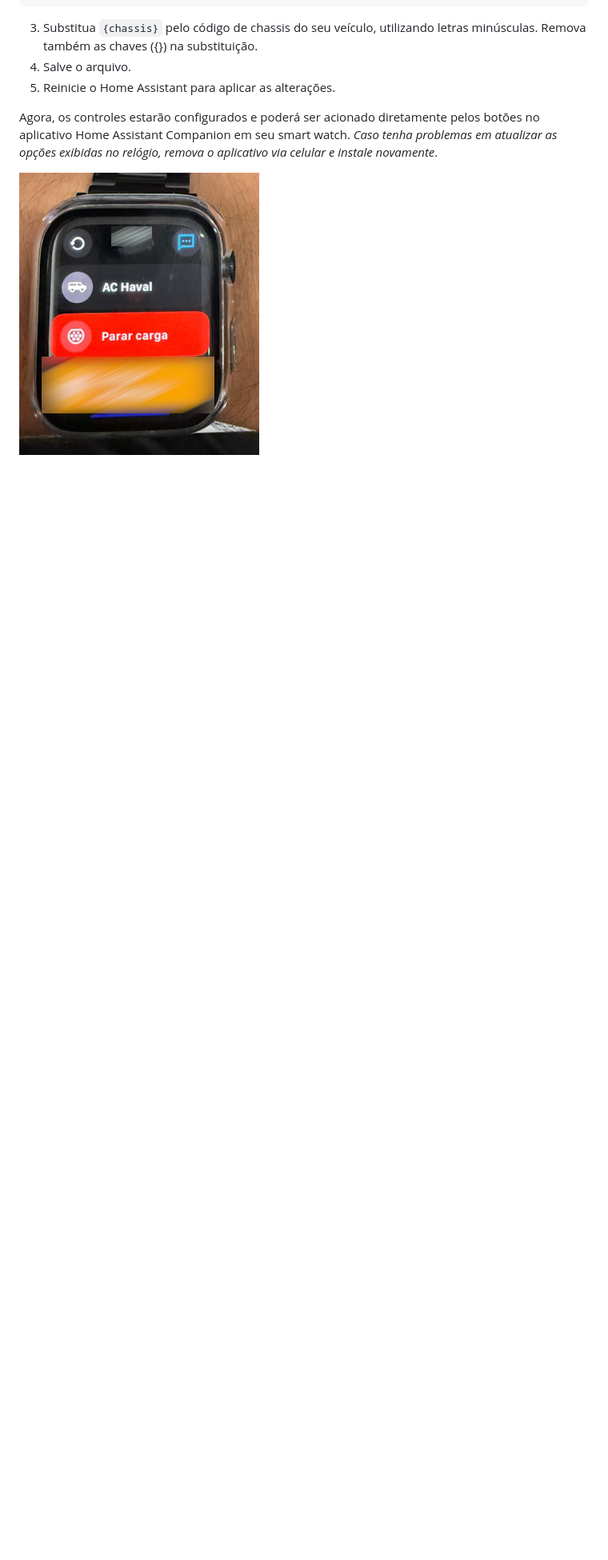
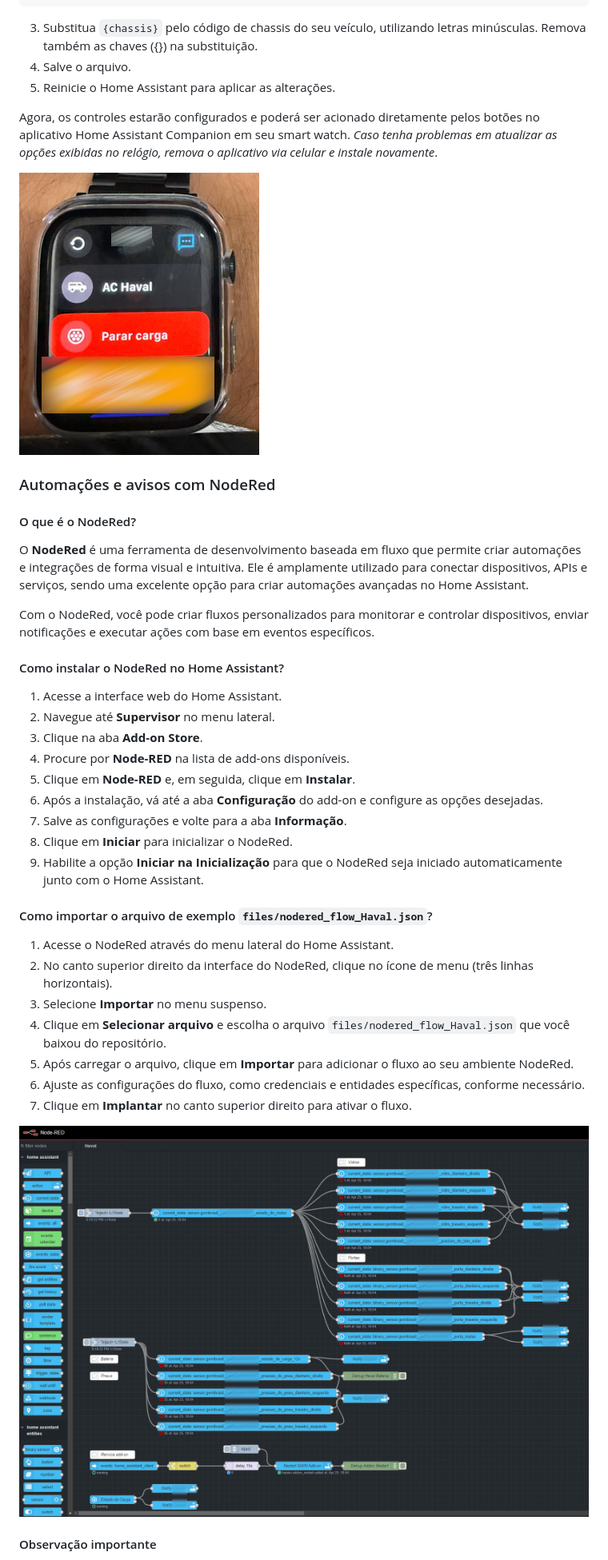
Before and after one commit to havaleiros/hassio-haval-h6-to-mqtt, a Markdown page: haval-h6-mqtt/README.md, the part around one of its changes. Shown at 80% size. Drawn GitHub-style; pictures changed too: haval-h6-mqtt/images/Node-RED_Example.png (added); blank space fills up the shorter version.

Commit message:
Add Node-RED automation examples and installation instructions to README

```diff
--- a/haval-h6-mqtt/README.md
+++ b/haval-h6-mqtt/README.md
@@ -328,3 +328,37 @@ Agora, os controles estarão configurados e poderá ser acionado diretamente pel
 
 ![Botão no Apple Watch](https://raw.githubusercontent.com/havaleiros/hassio-haval-h6-to-mqtt/main/haval-h6-mqtt/images/HA_Companion_watchOS.png)
 
+### Automações e avisos com NodeRed
+
+#### O que é o NodeRed?
+
+O **NodeRed** é uma ferramenta de desenvolvimento baseada em fluxo que permite criar automações e integrações de forma visual e intuitiva. Ele é amplamente utilizado para conectar dispositivos, APIs e serviços, sendo uma excelente opção para criar automações avançadas no Home Assistant.
+
+Com o NodeRed, você pode criar fluxos personalizados para monitorar e controlar dispositivos, enviar notificações e executar ações com base em eventos específicos.
+
+#### Como instalar o NodeRed no Home Assistant?
+
+1. Acesse a interface web do Home Assistant.
+2. Navegue até **Supervisor** no menu lateral.
+3. Clique na aba **Add-on Store**.
+4. Procure por **Node-RED** na lista de add-ons disponíveis.
+5. Clique em **Node-RED** e, em seguida, clique em **Instalar**.
+6. Após a instalação, vá até a aba **Configuração** do add-on e configure as opções desejadas.
+7. Salve as configurações e volte para a aba **Informação**.
+8. Clique em **Iniciar** para inicializar o NodeRed.
+9. Habilite a opção **Iniciar na Inicialização** para que o NodeRed seja iniciado automaticamente junto com o Home Assistant.
+
+#### Como importar o arquivo de exemplo `files/nodered_flow_Haval.json`?
+
+1. Acesse o NodeRed através do menu lateral do Home Assistant.
+2. No canto superior direito da interface do NodeRed, clique no ícone de menu (três linhas horizontais).
+3. Selecione **Importar** no menu suspenso.
+4. Clique em **Selecionar arquivo** e escolha o arquivo `files/nodered_flow_Haval.json` que você baixou do repositório.
+5. Após carregar o arquivo, clique em **Importar** para adicionar o fluxo ao seu ambiente NodeRed.
+6. Ajuste as configurações do fluxo, como credenciais e entidades específicas, conforme necessário.
+7. Clique em **Implantar** no canto superior direito para ativar o fluxo.
+
+![Exemplo de fluxo no Node-RED](https://raw.githubusercontent.com/havaleiros/hassio-haval-h6-to-mqtt/main/haval-h6-mqtt/images/Node-RED_Example.png)
+
+#### Observação importante
+
```
Also changed, not shown: other parts of haval-h6-mqtt/README.md (+4 -0 lines), 1 other file.
